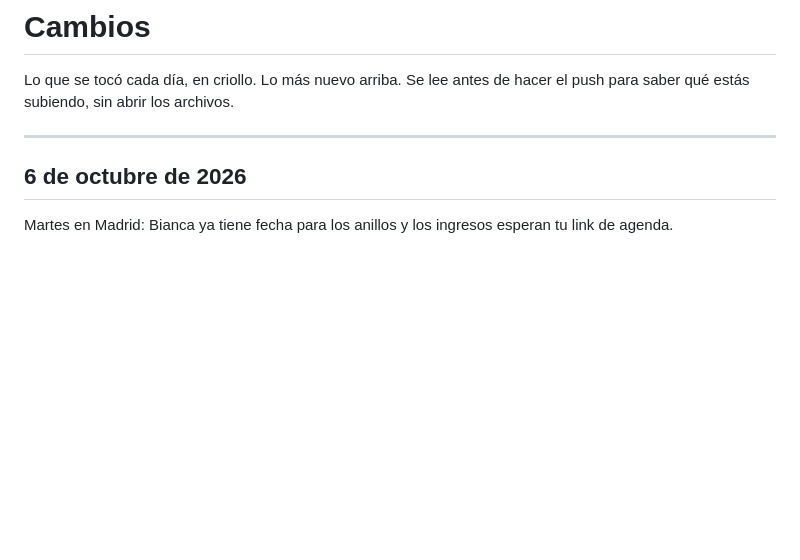
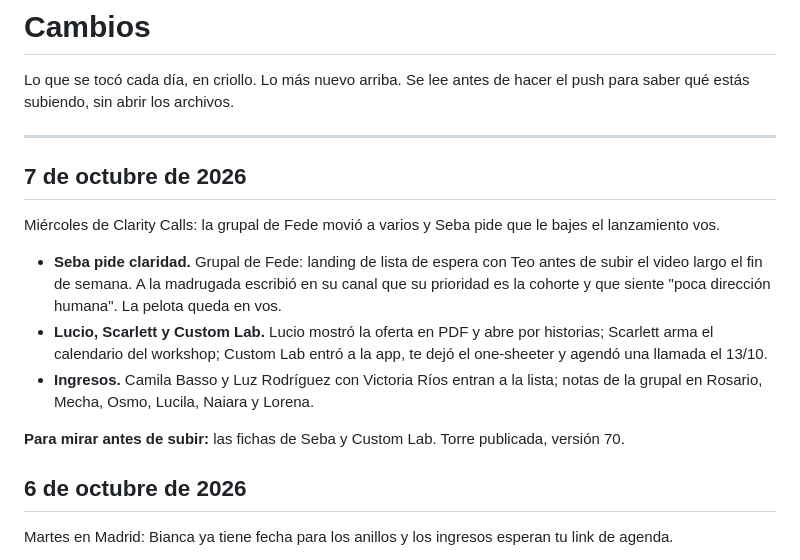
Before and after one commit to facundocouyet/torre-de-control-cascara-founders, a Markdown page: CAMBIOS.md, the part around the change. Drawn GitHub-style; blank space fills up the shorter version.

Commit message:
CAMBIOS: 7/10
Co-Authored-By: Claude Opus 5.5 <noreply@anthropic.com>
Claude-Session: https://claude.ai/code/session_01XaNMbzNUD88E9d9rLHLhJc

```diff
--- a/CAMBIOS.md
+++ b/CAMBIOS.md
@@ -4,6 +4,16 @@ Lo que se tocó cada día, en criollo. Lo más nuevo arriba. Se lee antes de hac
 para saber qué estás subiendo, sin abrir los archivos.
 
 ---
+
+## 7 de octubre de 2026
+
+Miércoles de Clarity Calls: la grupal de Fede movió a varios y Seba pide que le bajes el lanzamiento vos.
+
+- **Seba pide claridad.** Grupal de Fede: landing de lista de espera con Teo antes de subir el video largo el fin de semana. A la madrugada escribió en su canal que su prioridad es la cohorte y que siente "poca dirección humana". La pelota queda en vos.
+- **Lucio, Scarlett y Custom Lab.** Lucio mostró la oferta en PDF y abre por historias; Scarlett arma el calendario del workshop; Custom Lab entró a la app, te dejó el one-sheeter y agendó una llamada el 13/10.
+- **Ingresos.** Camila Basso y Luz Rodríguez con Victoria Ríos entran a la lista; notas de la grupal en Rosario, Mecha, Osmo, Lucila, Naiara y Lorena.
+
+**Para mirar antes de subir:** las fichas de Seba y Custom Lab. Torre publicada, versión 70.
 
 ## 6 de octubre de 2026
 
```
